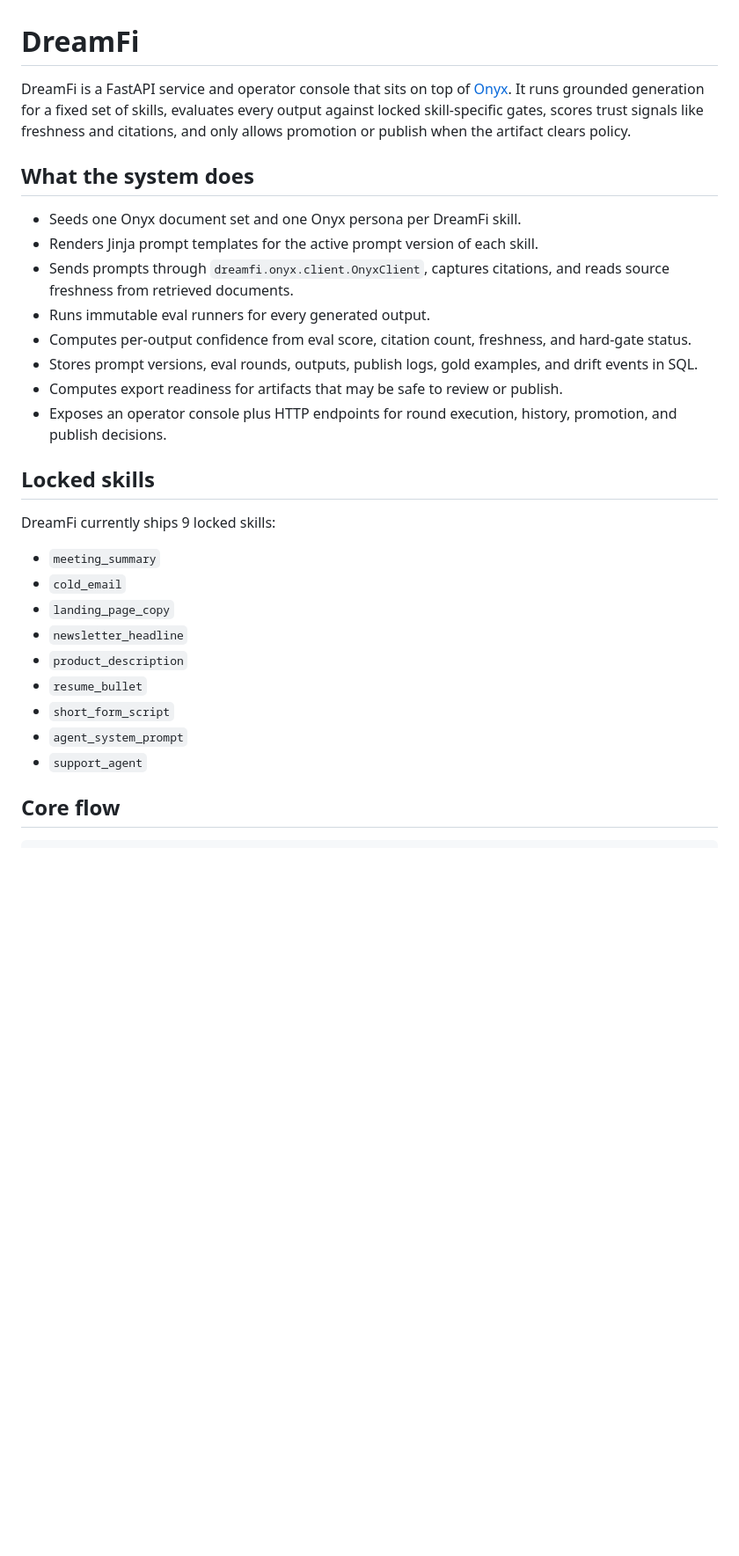
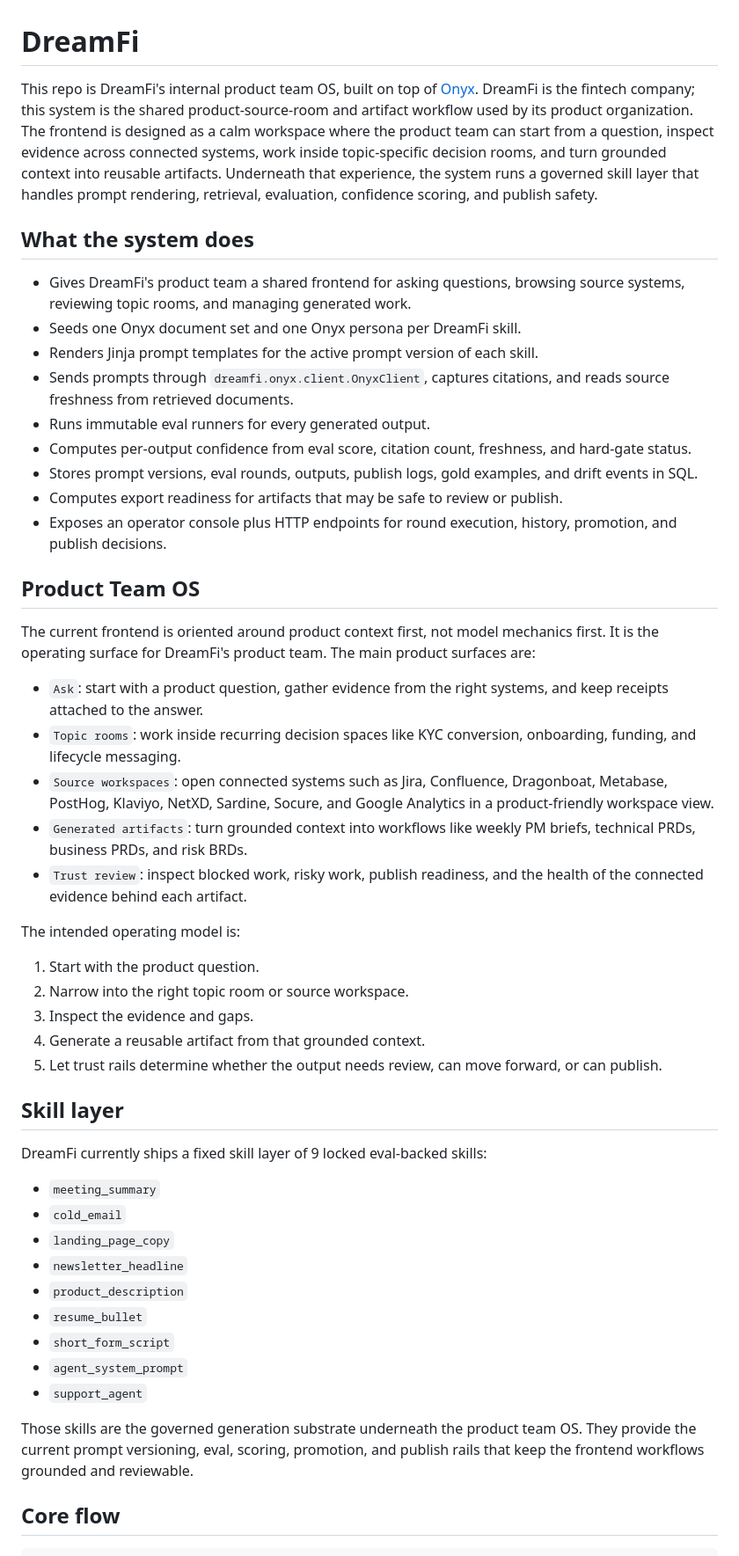
Before and after one commit to pauly7610/dreamfi-llm, a Markdown page: README.md, the part around one of its changes. Shown at 88% size. Drawn GitHub-style; blank space fills up the shorter version.

Commit message:
docs: clarify product team os framing

```diff
--- a/README.md
+++ b/README.md
@@ -1,9 +1,10 @@
 # DreamFi
 
-DreamFi is a FastAPI service and operator console that sits on top of [Onyx](https://github.com/onyx-dot-app/onyx). It runs grounded generation for a fixed set of skills, evaluates every output against locked skill-specific gates, scores trust signals like freshness and citations, and only allows promotion or publish when the artifact clears policy.
+This repo is DreamFi's internal product team OS, built on top of [Onyx](https://github.com/onyx-dot-app/onyx). DreamFi is the fintech company; this system is the shared product-source-room and artifact workflow used by its product organization. The frontend is designed as a calm workspace where the product team can start from a question, inspect evidence across connected systems, work inside topic-specific decision rooms, and turn grounded context into reusable artifacts. Underneath that experience, the system runs a governed skill layer that handles prompt rendering, retrieval, evaluation, confidence scoring, and publish safety.
 
 ## What the system does
 
+- Gives DreamFi's product team a shared frontend for asking questions, browsing source systems, reviewing topic rooms, and managing generated work.
 - Seeds one Onyx document set and one Onyx persona per DreamFi skill.
 - Renders Jinja prompt templates for the active prompt version of each skill.
 - Sends prompts through `dreamfi.onyx.client.OnyxClient`, captures citations, and reads source freshness from retrieved documents.
@@ -13,9 +14,27 @@ DreamFi is a FastAPI service and operator console that sits on top of [Onyx](htt
 - Computes export readiness for artifacts that may be safe to review or publish.
 - Exposes an operator console plus HTTP endpoints for round execution, history, promotion, and publish decisions.
 
-## Locked skills
+## Product Team OS
 
-DreamFi currently ships 9 locked skills:
+The current frontend is oriented around product context first, not model mechanics first. It is the operating surface for DreamFi's product team. The main product surfaces are:
+
+- `Ask`: start with a product question, gather evidence from the right systems, and keep receipts attached to the answer.
+- `Topic rooms`: work inside recurring decision spaces like KYC conversion, onboarding, funding, and lifecycle messaging.
+- `Source workspaces`: open connected systems such as Jira, Confluence, Dragonboat, Metabase, PostHog, Klaviyo, NetXD, Sardine, Socure, and Google Analytics in a product-friendly workspace view.
+- `Generated artifacts`: turn grounded context into workflows like weekly PM briefs, technical PRDs, business PRDs, and risk BRDs.
+- `Trust review`: inspect blocked work, risky work, publish readiness, and the health of the connected evidence behind each artifact.
+
+The intended operating model is:
+
+1. Start with the product question.
+2. Narrow into the right topic room or source workspace.
+3. Inspect the evidence and gaps.
+4. Generate a reusable artifact from that grounded context.
+5. Let trust rails determine whether the output needs review, can move forward, or can publish.
+
+## Skill layer
+
+DreamFi currently ships a fixed skill layer of 9 locked eval-backed skills:
 
 - `meeting_summary`
 - `cold_email`
@@ -26,6 +45,8 @@ DreamFi currently ships 9 locked skills:
 - `short_form_script`
 - `agent_system_prompt`
 - `support_agent`
+
+Those skills are the governed generation substrate underneath the product team OS. They provide the current prompt versioning, eval, scoring, promotion, and publish rails that keep the frontend workflows grounded and reviewable.
 
 ## Core flow
 
```
Also changed, not shown: other parts of README.md (+12 -2 lines).
